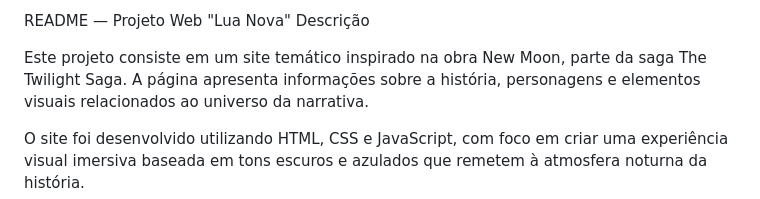
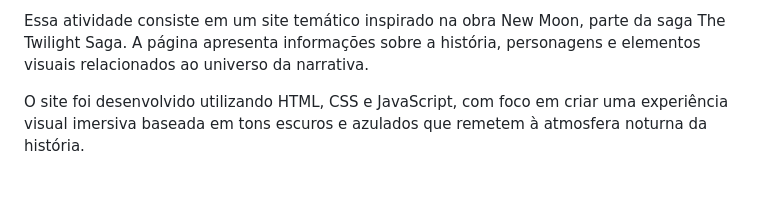
Before and after one commit to evellyn0808/Atividade-livro-lua-nova, a Markdown page: README.md, the part around the change. Drawn GitHub-style; blank space fills up the shorter version.

```diff
--- a/README.md
+++ b/README.md
@@ -1,7 +1,4 @@
-README — Projeto Web "Lua Nova"
-Descrição
-
-Este projeto consiste em um site temático inspirado na obra New Moon, parte da saga The Twilight Saga.
+Essa atividade consiste em um site temático inspirado na obra New Moon, parte da saga The Twilight Saga.
 A página apresenta informações sobre a história, personagens e elementos visuais relacionados ao universo da narrativa.
 
 O site foi desenvolvido utilizando HTML, CSS e JavaScript, com foco em criar uma experiência visual imersiva baseada em tons escuros e azulados que remetem à atmosfera noturna da história.
```
